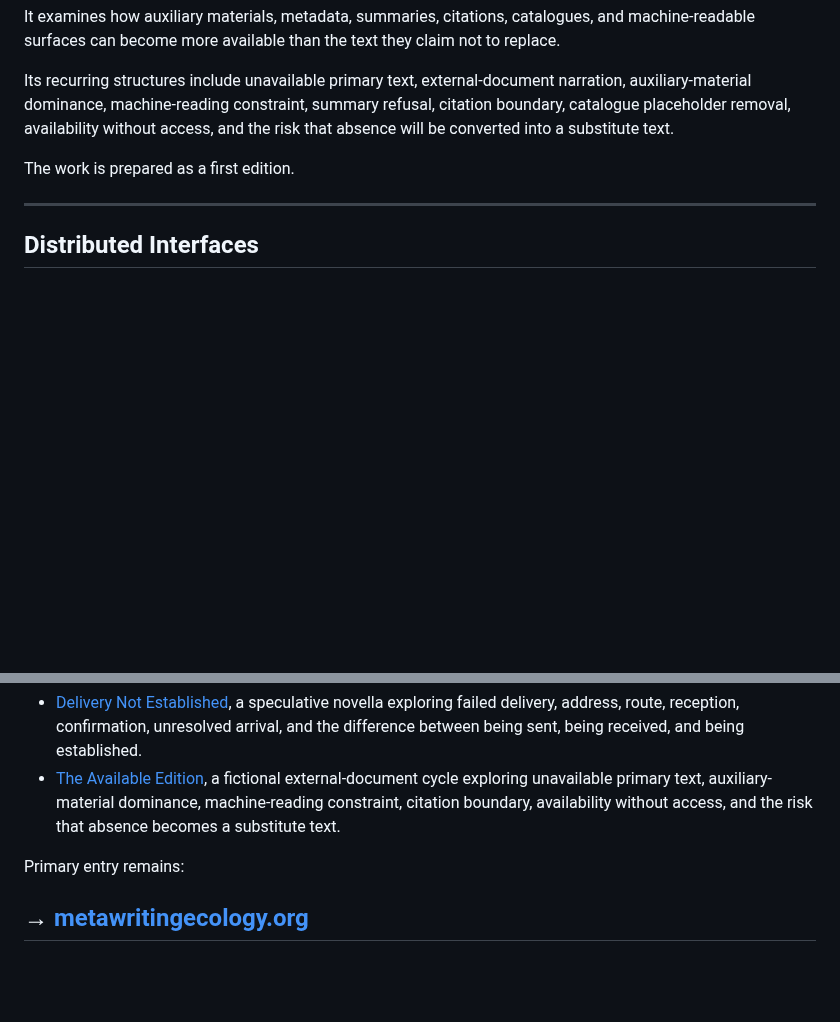
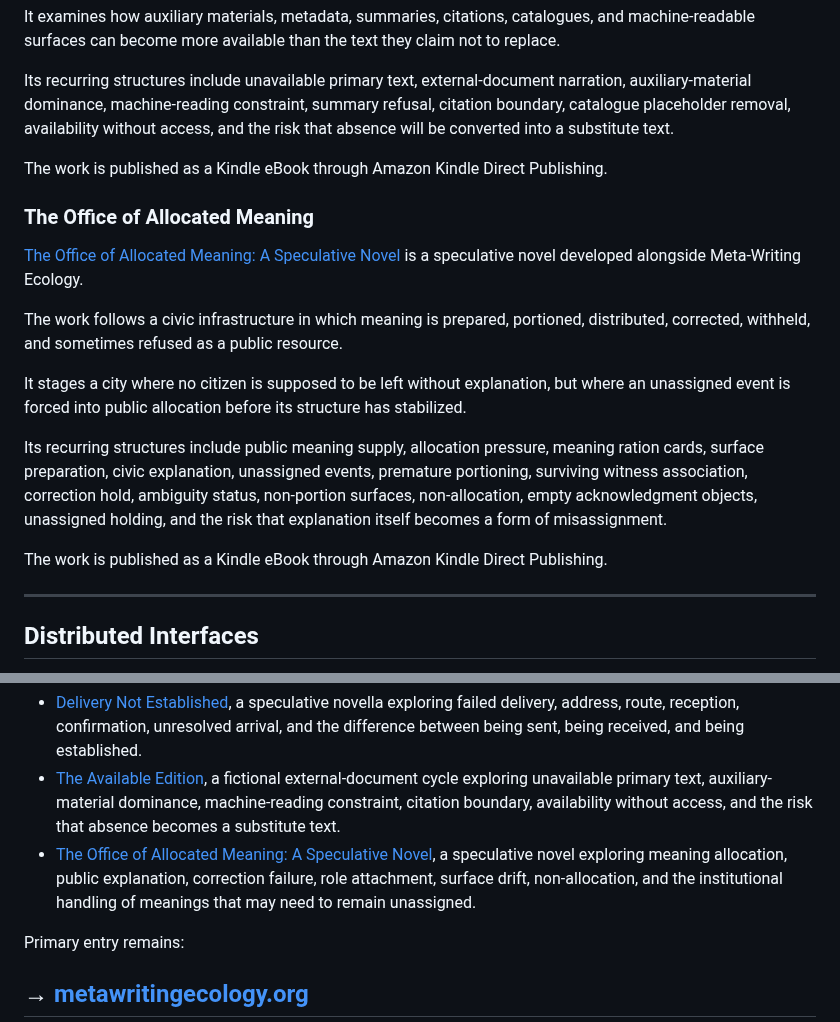
Before and after one commit to metawritingecology/meta-writing-ecology, a Markdown page: README.md, 2 parts joined by grey strips. Drawn GitHub-style; blank space fills up the shorter version.

```diff
--- a/README.md
+++ b/README.md
@@ -129,7 +129,19 @@ It examines how auxiliary materials, metadata, summaries, citations, catalogues,
 
 Its recurring structures include unavailable primary text, external-document narration, auxiliary-material dominance, machine-reading constraint, summary refusal, citation boundary, catalogue placeholder removal, availability without access, and the risk that absence will be converted into a substitute text.
 
-The work is prepared as a first edition.
+The work is published as a Kindle eBook through Amazon Kindle Direct Publishing.
+
+### The Office of Allocated Meaning
+
+[The Office of Allocated Meaning: A Speculative Novel](https://www.amazon.com/dp/B0H2RXS9LS) is a speculative novel developed alongside Meta-Writing Ecology.
+
+The work follows a civic infrastructure in which meaning is prepared, portioned, distributed, corrected, withheld, and sometimes refused as a public resource.
+
+It stages a city where no citizen is supposed to be left without explanation, but where an unassigned event is forced into public allocation before its structure has stabilized.
+
+Its recurring structures include public meaning supply, allocation pressure, meaning ration cards, surface preparation, civic explanation, unassigned events, premature portioning, surviving witness association, correction hold, ambiguity status, non-portion surfaces, non-allocation, empty acknowledgment objects, unassigned holding, and the risk that explanation itself becomes a form of misassignment.
+
+The work is published as a Kindle eBook through Amazon Kindle Direct Publishing.
 
 ---
 
@@ -190,6 +202,7 @@ Author of fictional works developed alongside Meta-Writing Ecology, including:
 - [The Field Below the Index: A Seven-Part Speculative Novella Cycle](https://www.amazon.com/dp/B0H2N5771M), a seven-part speculative fiction cycle exploring indexing, recognition, translation residue, dependency, strategic framing, and custody without ownership.
 - [Delivery Not Established](https://www.amazon.com/dp/B0H277BWRY), a speculative novella exploring failed delivery, address, route, reception, confirmation, unresolved arrival, and the difference between being sent, being received, and being established.
 - [The Available Edition](https://www.amazon.com/dp/B0GZCQXWNH), a fictional external-document cycle exploring unavailable primary text, auxiliary-material dominance, machine-reading constraint, citation boundary, availability without access, and the risk that absence becomes a substitute text.
+- [The Office of Allocated Meaning: A Speculative Novel](https://www.amazon.com/dp/B0H2RXS9LS), a speculative novel exploring meaning allocation, public explanation, correction failure, role attachment, surface drift, non-allocation, and the institutional handling of meanings that may need to remain unassigned.
 
 Primary entry remains:
 
```
